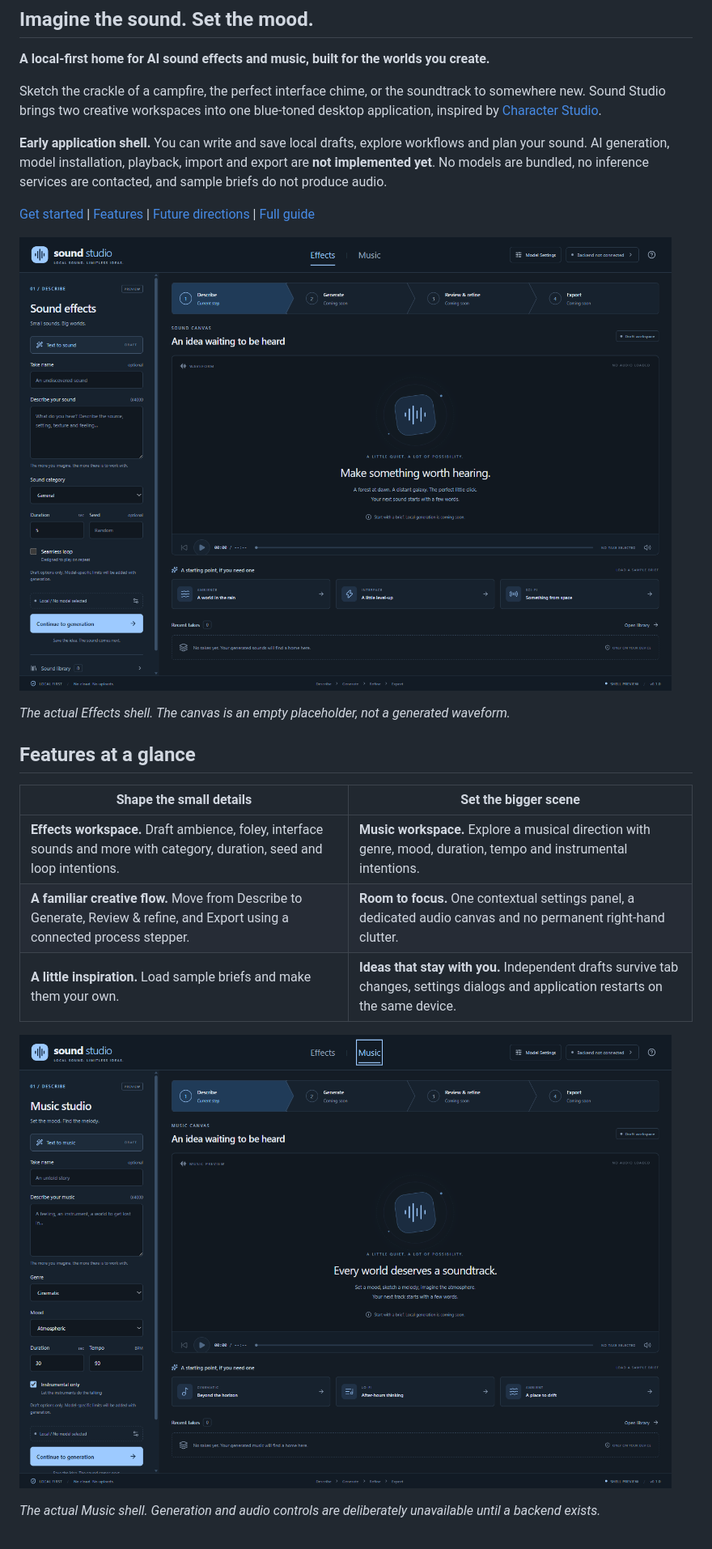
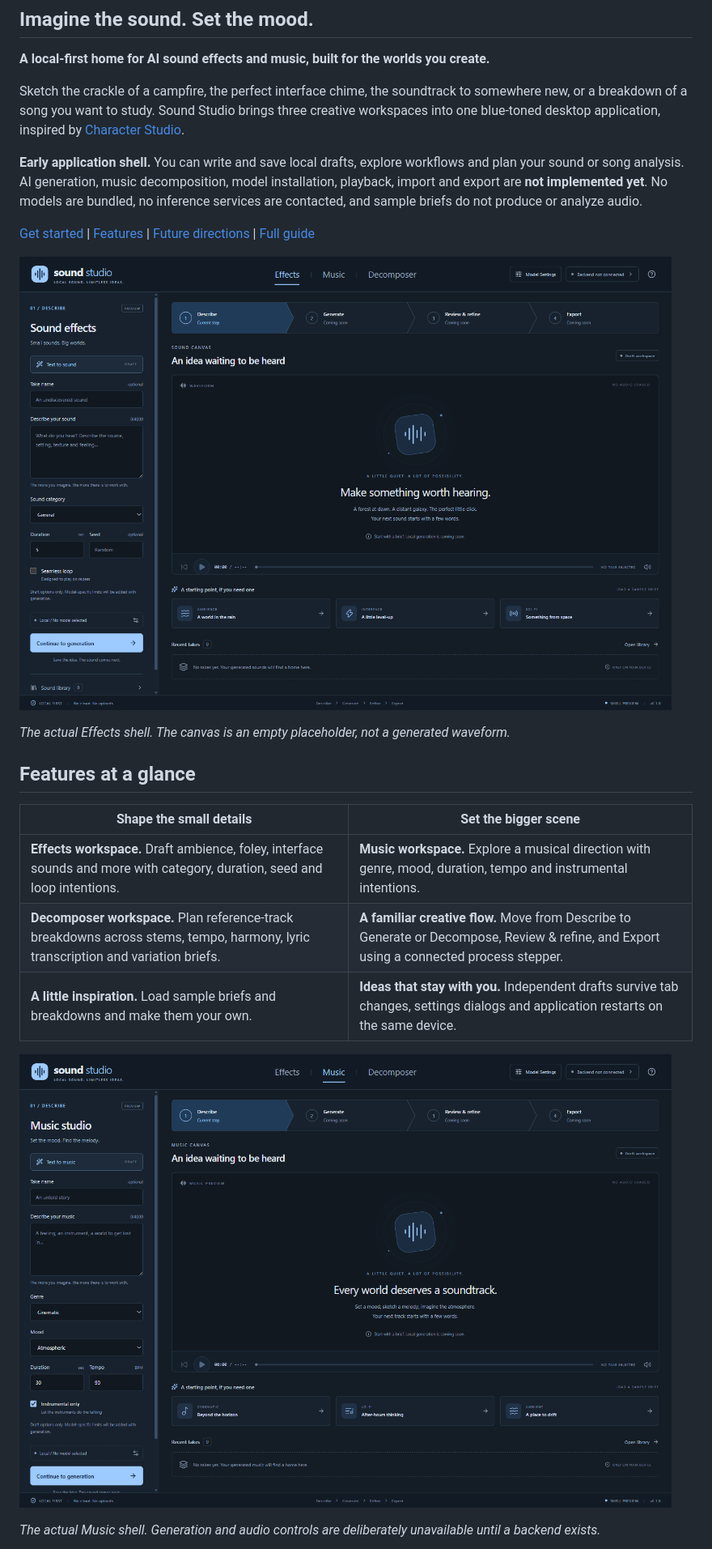
Before and after one commit to rwrife/SoundStudio, a Markdown page: README.md, the part around one of its changes. Shown at 81% size. Rendered like a GitHub page; pictures changed too: docs/screenshots/effects-workspace.png, docs/screenshots/music-workspace.png.

Commit message:
Add Decomposer workspace tab to Sound Studio shell
Co-authored-by: Copilot App <223556219+Copilot@users.noreply.github.com>

```diff
--- a/README.md
+++ b/README.md
@@ -4,9 +4,9 @@
 
 **A local-first home for AI sound effects and music, built for the worlds you create.**
 
-Sketch the crackle of a campfire, the perfect interface chime, or the soundtrack to somewhere new. Sound Studio brings two creative workspaces into one blue-toned desktop application, inspired by [Character Studio](https://github.com/rwrife/CharacterStudio).
+Sketch the crackle of a campfire, the perfect interface chime, the soundtrack to somewhere new, or a breakdown of a song you want to study. Sound Studio brings three creative workspaces into one blue-toned desktop application, inspired by [Character Studio](https://github.com/rwrife/CharacterStudio).
 
-**Early application shell.** You can write and save local drafts, explore workflows and plan your sound. AI generation, model installation, playback, import and export are **not implemented yet**. No models are bundled, no inference services are contacted, and sample briefs do not produce audio.
+**Early application shell.** You can write and save local drafts, explore workflows and plan your sound or song analysis. AI generation, music decomposition, model installation, playback, import and export are **not implemented yet**. No models are bundled, no inference services are contacted, and sample briefs do not produce or analyze audio.
 
 [Get started](#getting-started) | [Features](#features-at-a-glance) | [Future directions](#future-directions) | [Full guide](GUIDE.md)
 
@@ -19,8 +19,8 @@ Sketch the crackle of a campfire, the perfect interface chime, or the soundtrack
 | Shape the small details | Set the bigger scene |
 |---|---|
 | **Effects workspace.** Draft ambience, foley, interface sounds and more with category, duration, seed and loop intentions. | **Music workspace.** Explore a musical direction with genre, mood, duration, tempo and instrumental intentions. |
-| **A familiar creative flow.** Move from Describe to Generate, Review & refine, and Export using a connected process stepper. | **Room to focus.** One contextual settings panel, a dedicated audio canvas and no permanent right-hand clutter. |
-| **A little inspiration.** Load sample briefs and make them your own. | **Ideas that stay with you.** Independent drafts survive tab changes, settings dialogs and application restarts on the same device. |
+| **Decomposer workspace.** Plan reference-track breakdowns across stems, tempo, harmony, lyric transcription and variation briefs. | **A familiar creative flow.** Move from Describe to Generate or Decompose, Review & refine, and Export using a connected process stepper. |
+| **A little inspiration.** Load sample briefs and breakdowns and make them your own. | **Ideas that stay with you.** Independent drafts survive tab changes, settings dialogs and application restarts on the same device. |
 
 ![Sound Studio's Music workspace with genre, mood and tempo draft controls](docs/screenshots/music-workspace.png)
 
```
Also changed, not shown: other parts of README.md (+6 -1 lines), GUIDE.md (+17 -13 lines), docs/screenshots/decomposer-workspace.png (added), 4 other files.
